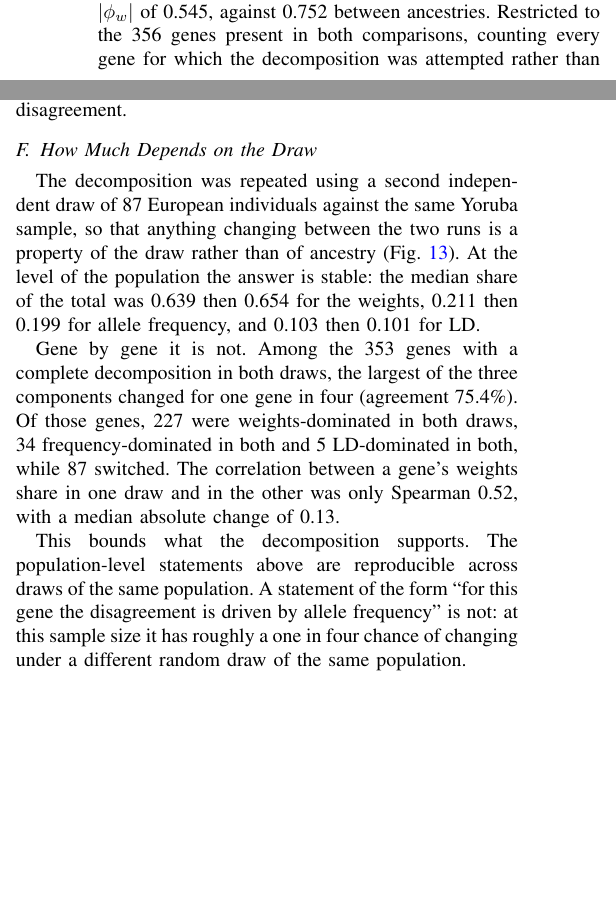
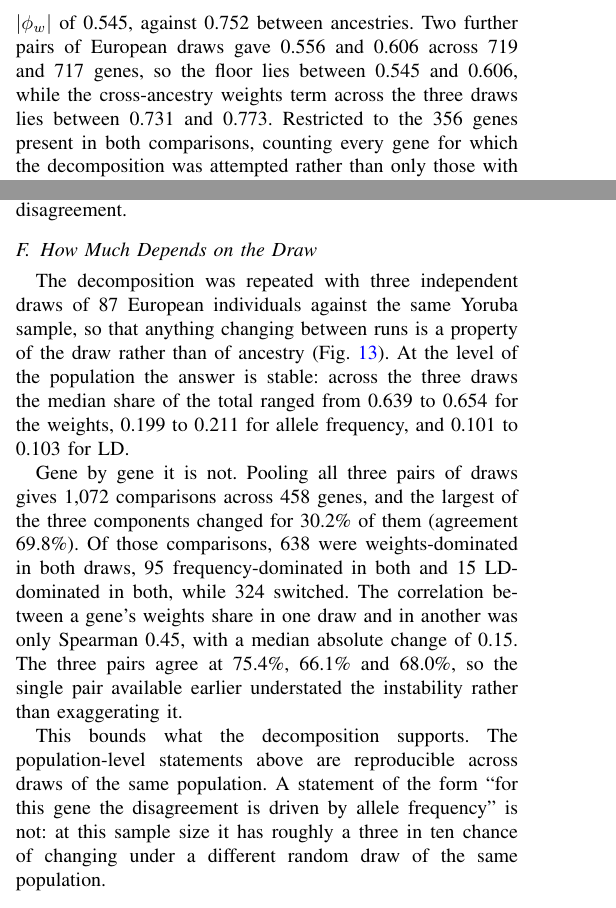
Before and after one commit to Kenny0bi/ibeji, a LaTeX paper (paper/ibeji.tex): two parts of the columns of pages 7 and 8 of 20, joined at a grey line, cut so that both start at the same text, the shorter picture padded with empty space. Compiled offline with pdfLaTeX; a missing font is replaced by an installed copy or a similar font; a LaTeX package or settings file that is missing is left out.

Commit message:
Carry the third European draw through the paper
EUR87_r3 finished at 03:23 and the downstream chain ran on its own:
TWAS, the decomposition against YRI87, and both new noise-floor pairs.

Figure 20 pools three pairs now instead of one, which is the first real
test of last night's rewrite. It works: 1,072 comparisons across 458
genes, three dots in panel c. Figure 4 gains a fourth draw row and its
spread band self-updated to 132 genes.

The numbers moved, and not in the flattering direction. Agreement on
which component is largest falls from 75.4 percent on a single pair to
69.8 percent pooled, because the three pairs agree at 75.4, 66.1 and
68.0 percent. The one pair available before today understated the
per-gene instability rather than exaggerating it, so the Results,
the Discussion and the figure caption now say three in ten rather than
one in four.

Also updated: the yield span (2,219 to 2,351 usable models, 6,112 to
6,799 clearing cross-validation, Yoruba still inside), the noise floor
as a range of 0.545, 0.556 and 0.606 against a cross-ancestry weights
term of 0.731 to 0.773, the abstract, the Methods description of which
pairs were run, and both registry rows.

Verified: 20 pages, 21 figures, 0 undefined, overfull unchanged at 4,
all 42 references still resolving, and a regex-free scan reporting no
surviving two-draw claim in the paper, README or registry.

Co-Authored-By: Claude Opus 5 <noreply@anthropic.com>

```diff
--- a/paper/ibeji.tex
+++ b/paper/ibeji.tex
@@ -228,7 +228,7 @@ The two findings are easy to conflate. A weight correlation near 0.6 describes o
 \subsection{Where the Disagreement Comes From}
 For every gene modelled in both ancestries the gap in genetically regulated variance splits exactly into three parts, and the split summed to the gap to within $10^{-14}$ for all 544 genes where it was defined. The weights term was the largest by a wide margin (Fig.~\ref{fig:triangle}): median absolute components were 0.752 for $\phi_w$, 0.251 for $\phi_D$ and 0.135 for $\phi_R$, and the median gene placed 64\% of its total on the weights, 21\% on allele frequency and 10\% on LD.
 
-Size alone, however, is misleading, and separating the two required a within-ancestry control. Two independent random draws of 87 European individuals differ in nothing but sampling, so by construction their frequency and LD components are exactly zero and their weights component measures training noise alone. Across 699 genes this floor gave a median $|\phi_w|$ of 0.545, against 0.752 between ancestries. Restricted to the 356 genes present in both comparisons, counting every gene for which the decomposition was attempted rather than only those with a complete three-way split, the values were 0.446 and 0.633, a ratio of 0.704 (Mann--Whitney $p = 5.8 \times 10^{-6}$). About 70\% of the apparent weights difference between ancestries is therefore reproduced by resampling a single population. The comparison that matters most is blunter still: the noise floor of the weights term, 0.545, exceeds the median frequency and LD components added together, 0.386. The largest component of the decomposition is dominated by training noise, while the two smaller ones are not.
+Size alone, however, is misleading, and separating the two required a within-ancestry control. Two independent random draws of 87 European individuals differ in nothing but sampling, so by construction their frequency and LD components are exactly zero and their weights component measures training noise alone. Across 699 genes this floor gave a median $|\phi_w|$ of 0.545, against 0.752 between ancestries. Two further pairs of European draws gave 0.556 and 0.606 across 719 and 717 genes, so the floor lies between 0.545 and 0.606, while the cross-ancestry weights term across the three draws lies between 0.731 and 0.773. Restricted to the 356 genes present in both comparisons, counting every gene for which the decomposition was attempted rather than only those with a complete three-way split, the values were 0.446 and 0.633, a ratio of 0.704 (Mann--Whitney $p = 5.8 \times 10^{-6}$). About 70\% of the apparent weights difference between ancestries is therefore reproduced by resampling a single population. The comparison that matters most is blunter still: the noise floor of the weights term, 0.545, exceeds the median frequency and LD components added together, 0.386. The largest component of the decomposition is dominated by training noise, while the two smaller ones are not.
 
 Direction separates them further (Fig.~\ref{fig:components}). The weights component was positive for 47.4\% of genes (95\% interval 43.2 to 51.6), indistinguishable from a coin flip, exactly as a noise term should be. The frequency component was positive for 56.6\% (52.5 to 60.8) and the LD component for 44.3\% (40.1 to 48.5), both excluding one half. Allele frequency differences therefore raise the genetically regulated variance in the Yoruba sample more often than not, and LD differences lower it, while the largest component points in no consistent direction at all.
 
@@ -260,11 +260,11 @@ A single locus shows the anatomy (Fig.~\ref{fig:locus}). At DNAJB7 on chromosome
 \end{figure*}
 
 \subsection{How Much Depends on the Draw}
-The decomposition was repeated using a second independent draw of 87 European individuals against the same Yoruba sample, so that anything changing between the two runs is a property of the draw rather than of ancestry (Fig.~\ref{fig:replicates}). At the level of the population the answer is stable: the median share of the total was 0.639 then 0.654 for the weights, 0.211 then 0.199 for allele frequency, and 0.103 then 0.101 for LD.
+The decomposition was repeated with three independent draws of 87 European individuals against the same Yoruba sample, so that anything changing between runs is a property of the draw rather than of ancestry (Fig.~\ref{fig:replicates}). At the level of the population the answer is stable: across the three draws the median share of the total ranged from 0.639 to 0.654 for the weights, 0.199 to 0.211 for allele frequency, and 0.101 to 0.103 for LD.
 
-Gene by gene it is not. Among the 353 genes with a complete decomposition in both draws, the largest of the three components changed for one gene in four (agreement 75.4\%). Of those genes, 227 were weights-dominated in both draws, 34 frequency-dominated in both and 5 LD-dominated in both, while 87 switched. The correlation between a gene's weights share in one draw and in the other was only Spearman 0.52, with a median absolute change of 0.13.
+Gene by gene it is not. Pooling all three pairs of draws gives 1,072 comparisons across 458 genes, and the largest of the three components changed for 30.2\% of them (agreement 69.8\%). Of those comparisons, 638 were weights-dominated in both draws, 95 frequency-dominated in both and 15 LD-dominated in both, while 324 switched. The correlation between a gene's weights share in one draw and in another was only Spearman 0.45, with a median absolute change of 0.15. The three pairs agree at 75.4\%, 66.1\% and 68.0\%, so the single pair available earlier understated the instability rather than exaggerating it.
 
-This bounds what the decomposition supports. The population-level statements above are reproducible across draws of the same population. A statement of the form ``for this gene the disagreement is driven by allele frequency'' is not: at this sample size it has roughly a one in four chance of changing under a different random draw of the same population.
+This bounds what the decomposition supports. The population-level statements above are reproducible across draws of the same population. A statement of the form ``for this gene the disagreement is driven by allele frequency'' is not: at this sample size it has roughly a three in ten chance of changing under a different random draw of the same population.
 
 \begin{figure*}[!t]
 \centering
```
Also changed, not shown: docs/FIGURES.md (+2 -2 lines), README.md, figures/fig04_yield.pdf, figures/fig04_yield.png, figures/fig04_yield.svg, figures/fig20_replicates.pdf, figures/fig20_replicates.png, figures/fig20_replicates.svg, paper/ibeji.tex (10 more changed lines), 1 other file.
